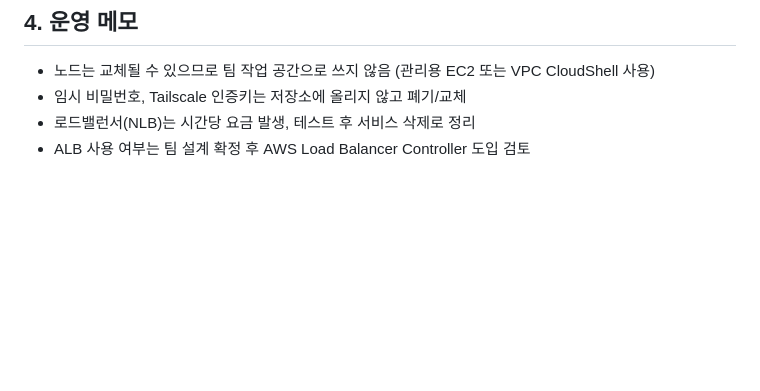
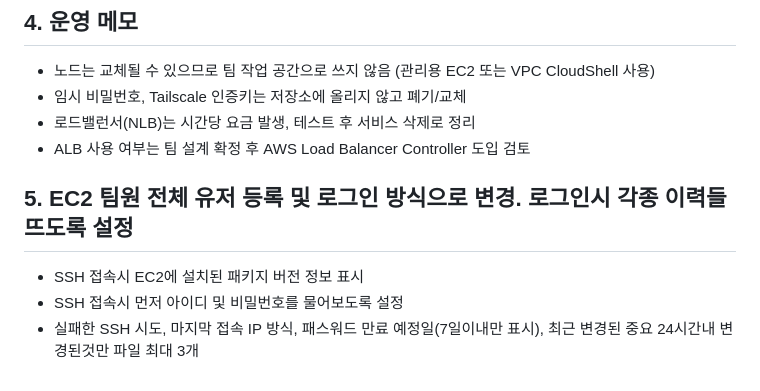
Before and after one commit to ktcloud-basic-team02/hybrid-cloud-dr, a Markdown page: security/README.md, the part around the change. Drawn GitHub-style; blank space fills up the shorter version.

Commit message:
유저 등록 및 로그인시 이력 표시 설정.md

```diff
--- a/security/README.md
+++ b/security/README.md
@@ -88,3 +88,8 @@ kubectl apply -f https://raw.githubusercontent.com/kubernetes/ingress-nginx/cont
 - 임시 비밀번호, Tailscale 인증키는 저장소에 올리지 않고 폐기/교체
 - 로드밸런서(NLB)는 시간당 요금 발생, 테스트 후 서비스 삭제로 정리
 - ALB 사용 여부는 팀 설계 확정 후 AWS Load Balancer Controller 도입 검토
+
+## 5. EC2 팀원 전체 유저 등록 및 로그인 방식으로 변경. 로그인시 각종 이력들 뜨도록 설정
+- SSH 접속시 EC2에 설치된 패키지 버전 정보 표시
+- SSH 접속시 먼저 아이디 및 비밀번호를 물어보도록 설정
+- 실패한 SSH 시도, 마지막 접속 IP 방식, 패스워드 만료 예정일(7일이내만 표시), 최근 변경된 중요 24시간내 변경된것만 파일 최대 3개
```
